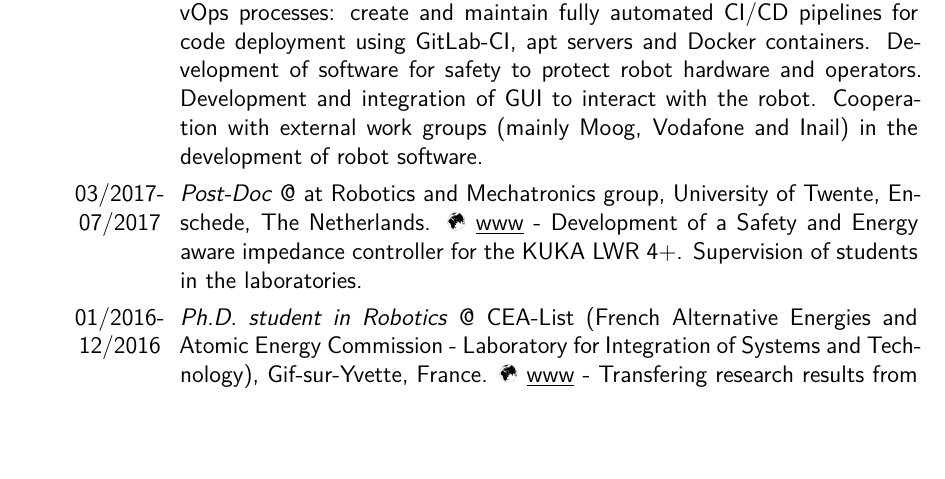
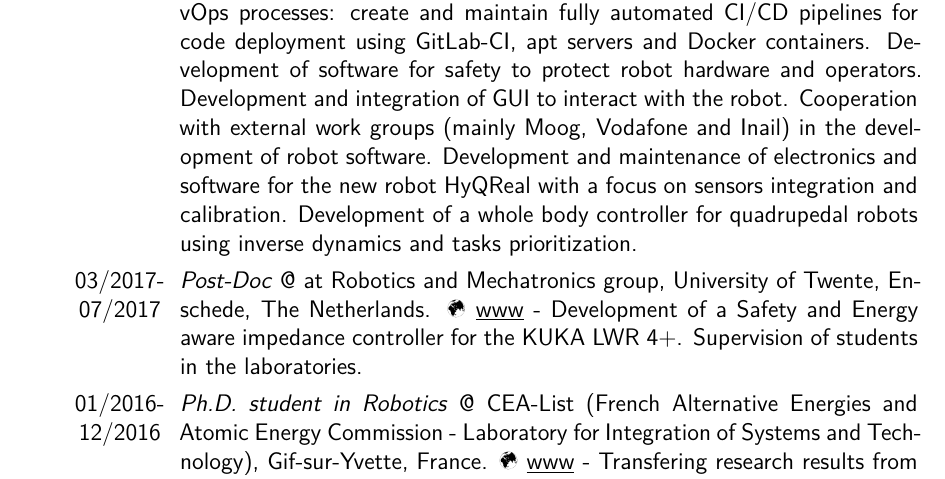
Before and after one commit to graiola/cv, a LaTeX CV (CV_Gennaro-Raiola.tex): part of page 1 of 4, cut so that both start at the same text, the shorter picture padded with empty space. The pictures show the PDF file CV_Gennaro-Raiola.pdf that the author committed with the source.

Commit message:
Generated files updated on Fri Sep 27 17:21:57 PDT 2019

```diff
--- a/CV_Gennaro-Raiola.tex
+++ b/CV_Gennaro-Raiola.tex
@@ -79,7 +79,7 @@
 Robotics, computer science, motion planning, human-robot interaction, machine learning, controls, DevOps, hacking.
 
 \section{Profession}
-\cvitem{09/2017-current}{\emph{Post-Doc} @ Istituto Italiano di Tecnologia (IIT), Genoa, Italy \Mundus \href{https://www.iit.it/research/lines/dynamic-legged-systems}{ \underline{www}} – Development and maintenance of robot real-time control frameworks and communication systems with EtherCAT. Software architecture development with the integration of control modules in current frameworks to make the robots capable of executing tasks in complex environments. Open source code adaptation, ROS and ROS packages integration on the robots. DevOps  processes: create and maintain fully automated CI/CD pipelines for code deployment using GitLab-CI, apt servers and Docker containers. Development of software for safety to protect robot hardware and operators. Development and integration of GUI to interact with the robot. Cooperation with external work groups (mainly Moog, Vodafone and Inail) in the development of robot software.}
+\cvitem{09/2017-current}{\emph{Post-Doc} @ Istituto Italiano di Tecnologia (IIT), Genoa, Italy \Mundus \href{https://www.iit.it/research/lines/dynamic-legged-systems}{ \underline{www}} – Development and maintenance of robot real-time control frameworks and communication systems with EtherCAT. Software architecture development with the integration of control modules in current frameworks to make the robots capable of executing tasks in complex environments. Open source code adaptation, ROS and ROS packages integration on the robots. DevOps  processes: create and maintain fully automated CI/CD pipelines for code deployment using GitLab-CI, apt servers and Docker containers. Development of software for safety to protect robot hardware and operators. Development and integration of GUI to interact with the robot. Cooperation with external work groups (mainly Moog, Vodafone and Inail) in the development of robot software. Development and maintenance of electronics and software for the new robot HyQReal with a focus on sensors integration and calibration. Development of a whole body controller for quadrupedal robots using inverse dynamics and tasks prioritization.}
 
 \cvitem{03/2017-07/2017}{\emph{Post-Doc} @ at Robotics and Mechatronics group, University of Twente, Enschede, The Netherlands. \Mundus \href{https://www.ram.ewi.utwente.nl/}{ \underline{www}} - Development of a Safety and Energy aware impedance controller for the KUKA LWR 4+. Supervision of students in the laboratories.}
 
```
Also changed, not shown: CV_Gennaro-Raiola.pdf, images/CV_Gennaro-Raiola-1.png, images/CV_Gennaro-Raiola-2.png, images/CV_Gennaro-Raiola-3.png, images/CV_Gennaro-Raiola-4.png.
